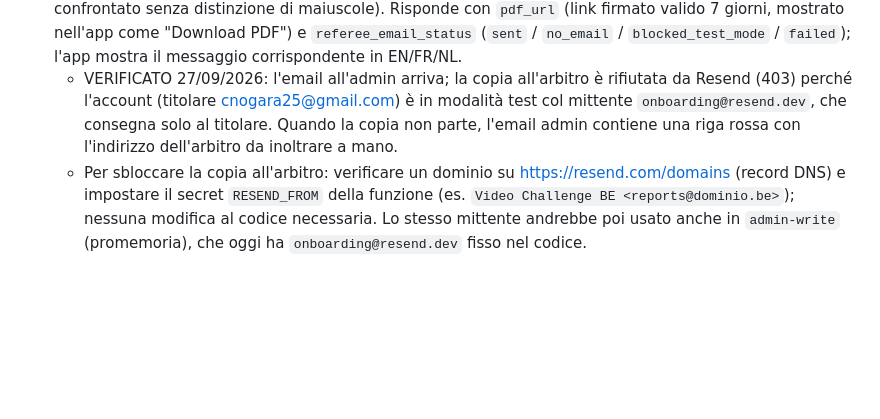
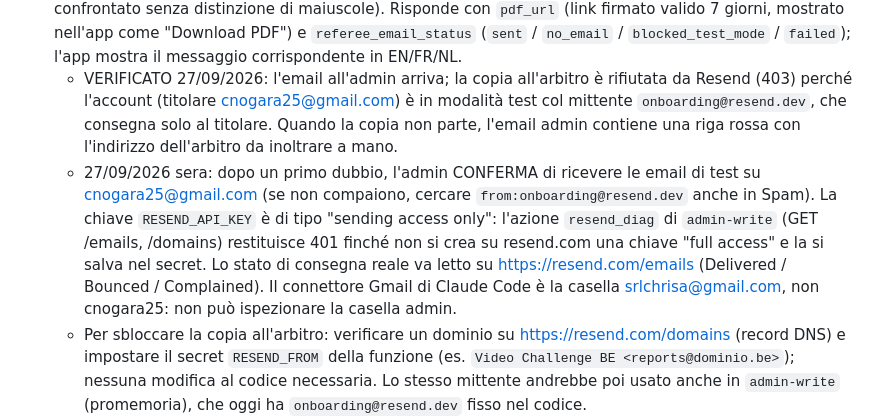
Before and after one commit to chrinogara/video-challenge-be, a Markdown page: CLAUDE.md, the part around the change. GitHub-like rendering; blank space fills up the shorter version.

Commit message:
CLAUDE.md: email delivery verified, Resend key is send-only, resend_diag action
Co-Authored-By: Claude Fable 5.1 <noreply@anthropic.com>
Claude-Session: https://claude.ai/code/session_01U6zop5MLQWsd36vGE8W9x3

```diff
--- a/CLAUDE.md
+++ b/CLAUDE.md
@@ -13,6 +13,7 @@
 - `vcbe_miss_log`: moduli mancanti (referee_name, week_start = lunedì della settimana, reminded_at).
 - Edge function `send-report` (v6, 27/09/2026): salva il modulo + PDF nel bucket privato `vcbe-reports`, invia il PDF a cnogara25@gmail.com e una copia separata all'arbitro (email da `vcbe_referees`, nome confrontato senza distinzione di maiuscole). Risponde con `pdf_url` (link firmato valido 7 giorni, mostrato nell'app come "Download PDF") e `referee_email_status` (`sent` / `no_email` / `blocked_test_mode` / `failed`); l'app mostra il messaggio corrispondente in EN/FR/NL.
   - VERIFICATO 27/09/2026: l'email all'admin arriva; la copia all'arbitro è rifiutata da Resend (403) perché l'account (titolare cnogara25@gmail.com) è in modalità test col mittente `onboarding@resend.dev`, che consegna solo al titolare. Quando la copia non parte, l'email admin contiene una riga rossa con l'indirizzo dell'arbitro da inoltrare a mano.
+  - 27/09/2026 sera: dopo un primo dubbio, l'admin CONFERMA di ricevere le email di test su cnogara25@gmail.com (se non compaiono, cercare `from:onboarding@resend.dev` anche in Spam). La chiave `RESEND_API_KEY` è di tipo "sending access only": l'azione `resend_diag` di `admin-write` (GET /emails, /domains) restituisce 401 finché non si crea su resend.com una chiave "full access" e la si salva nel secret. Lo stato di consegna reale va letto su https://resend.com/emails (Delivered / Bounced / Complained). Il connettore Gmail di Claude Code è la casella srlchrisa@gmail.com, non cnogara25: non può ispezionare la casella admin.
   - Per sbloccare la copia all'arbitro: verificare un dominio su https://resend.com/domains (record DNS) e impostare il secret `RESEND_FROM` della funzione (es. `Video Challenge BE <reports@dominio.be>`); nessuna modifica al codice necessaria. Lo stesso mittente andrebbe poi usato anche in `admin-write` (promemoria), che oggi ha `onboarding@resend.dev` fisso nel codice.
 - Edge function `admin-write` (service role): azioni admin protette da password in `vcbe_admin_config`.
 - `vcbe_admin_config` e `vcbe_miss_log` hanno RLS attiva senza policy (accesso solo lato server). Non disattivarla.
```
